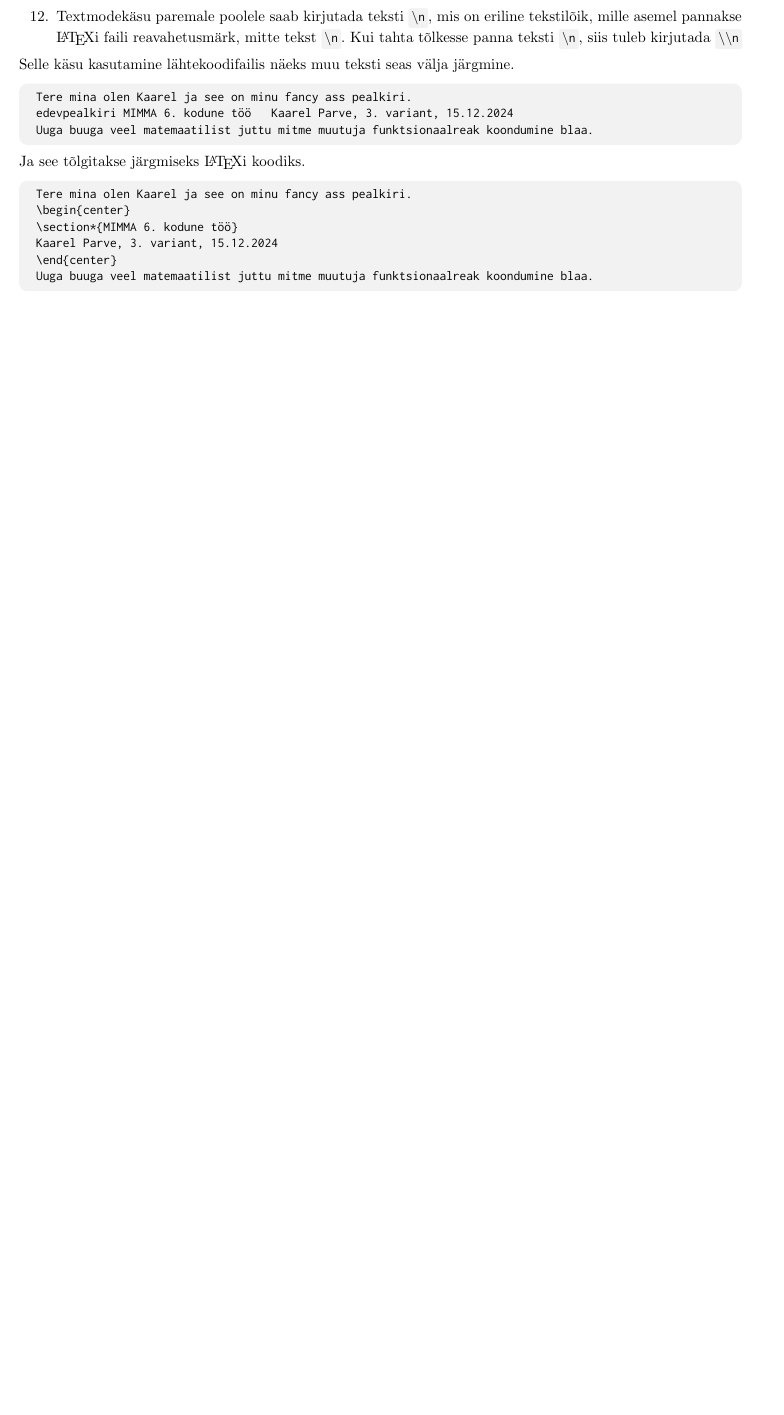
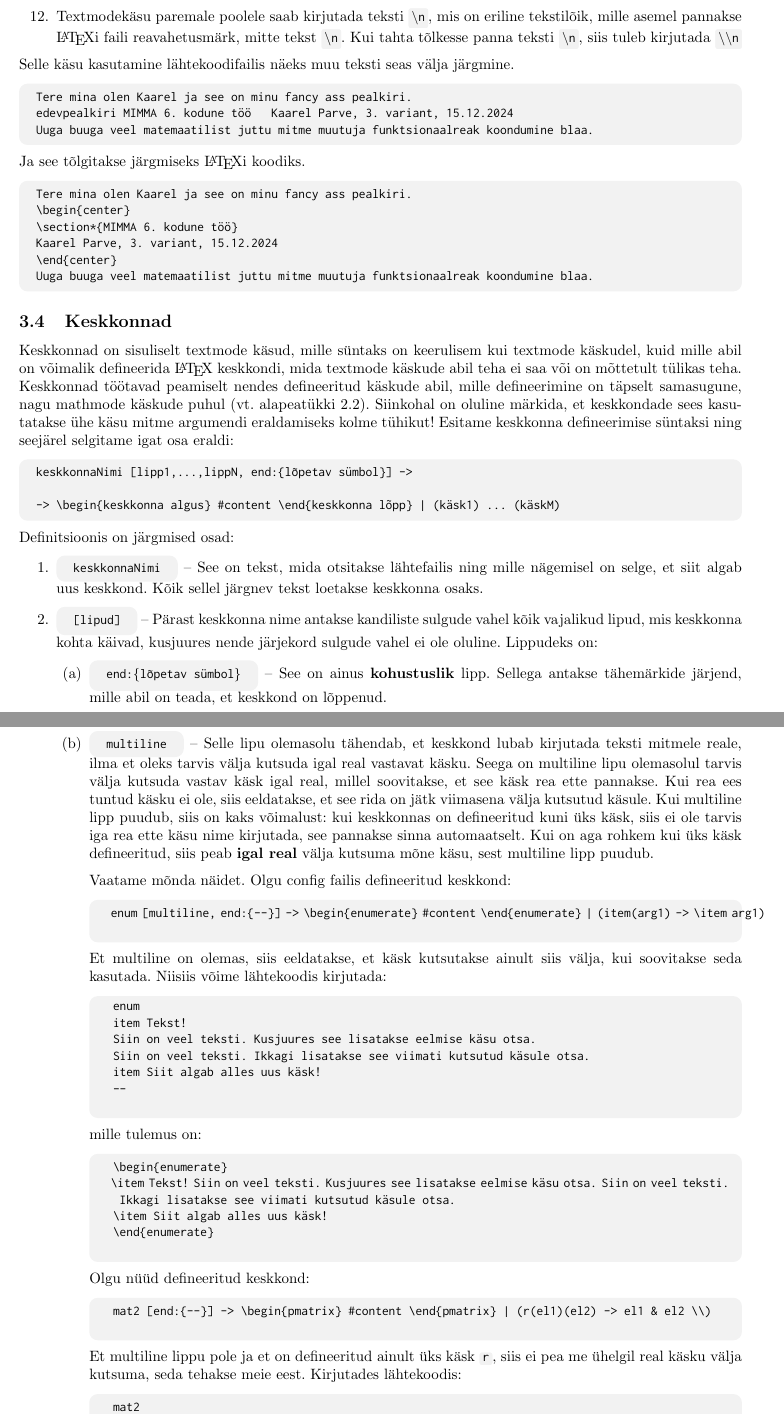
Before and after one commit to Kuulimagnaat/LihtsamLatex, a LaTeX document (dok/Full Documentation/dokumentatsioon.tex): part of page 4 of 4 before the commit and two parts of pages 4 and 5 of 6 after it, the two joined at a grey line, cut so that both start at the same text, the shorter picture padded with empty space. Compiled offline with pdfLaTeX.

Commit message:
Keskkonna dok info

```diff
--- a/dok/Full Documentation/dokumentatsioon.tex
+++ b/dok/Full Documentation/dokumentatsioon.tex
@@ -261,4 +261,58 @@ Uuga buuga veel matemaatilist juttu mitme muutuja funktsionaalreak koondumine bl
 \end{verbatim}
 \end{tcolorbox}
 
+\subsection{Keskkonnad}
+Keskkonnad on sisuliselt textmode käsud, mille süntaks on keerulisem kui textmode käskudel, kuid mille abil on võimalik defineerida \LaTeX \ keskkondi, mida textmode käskude abil teha ei saa või on mõttetult tülikas teha. Keskkonnad töötavad peamiselt nendes defineeritud käskude abil, mille defineerimine on täpselt samasugune, nagu mathmode käskude puhul (vt. alapeatükki 2.2). Siinkohal on oluline märkida, et keskkondade sees kasutatakse ühe käsu mitme argumendi eraldamiseks kolme tühikut!
+Esitame keskkonna defineerimise süntaksi ning seejärel selgitame igat osa eraldi:
+\begin{tcolorbox}
+\begin{verbatim}
+keskkonnaNimi [lipp1,...,lippN, end:{lõpetav sümbol}] ->
 
+-> \begin{keskkonna algus} #content \end{keskkonna lõpp} | (käsk1) ... (käskM)
+\end{verbatim}
+\end{tcolorbox}
+Definitsioonis on järgmised osad:
+\begin{enumerate}
+\item \tcbox[before=, after=, tcbox raise base]{keskkonnaNimi} -- See on tekst, mida otsitakse lähtefailis ning mille nägemisel on selge, et siit algab uus keskkond. Kõik sellel järgnev tekst loetakse keskkonna osaks.
+\item \tcbox[before=, after=, tcbox raise base]{[lipud]} -- Pärast keskkonna nime antakse kandiliste sulgude vahel kõik vajalikud lipud, mis keskkonna kohta käivad, kusjuures nende järjekord sulgude vahel ei ole oluline. Lippudeks on:
+\begin{enumerate}
+	\item \tcbox[before=, after=, tcbox raise base]{end:\{lõpetav sümbol\}} -- See on ainus \textbf{kohustuslik} lipp. Sellega antakse tähemärkide järjend, mille abil on teada, et keskkond on lõppenud.
+	\item \tcbox[before=, after=, tcbox raise base]{multiline} -- Selle lipu olemasolu tähendab, et keskkond lubab kirjutada teksti mitmele reale, ilma et oleks tarvis välja kutsuda igal real vastavat käsku. Seega on multiline lipu olemasolul tarvis välja kutsuda vastav käsk igal real, millel soovitakse, et see käsk rea ette pannakse. Kui rea ees tuntud käsku ei ole, siis eeldatakse, et see rida on jätk viimasena välja kutsutud käsule. Kui multiline lipp puudub, siis on kaks võimalust: kui keskkonnas on defineeritud kuni üks käsk, siis ei ole tarvis iga rea ette käsu nime kirjutada, see pannakse sinna automaatselt. Kui on aga rohkem kui üks käsk defineeritud, siis peab \textbf{igal real} välja kutsuma mõne käsu, sest multiline lipp puudub.
+
+	Vaatame mõnda näidet. Olgu config failis defineeritud keskkond:
+	\begin{tcolorbox}
+	\begin{verbatim}
+	enum [multiline, end:{--}] -> \begin{enumerate} #content \end{enumerate} | (item(arg1) -> \item arg1)
+	\end{verbatim}
+	\end{tcolorbox}
+	Et multiline on olemas, siis eeldatakse, et käsk kutsutakse ainult siis välja, kui soovitakse seda kasutada. Niisiis võime lähtekoodis kirjutada:
+	\begin{tcolorbox}
+	\begin{verbatim}
+	enum
+	item Tekst!
+	Siin on veel teksti. Kusjuures see lisatakse eelmise käsu otsa.
+	Siin on veel teksti. Ikkagi lisatakse see viimati kutsutud käsule otsa.
+	item Siit algab alles uus käsk!
+	--
+	\end{verbatim}
+	\end{tcolorbox}
+	mille tulemus on:
+	\begin{tcolorbox}
+	\begin{verbatim}
+	\begin{enumerate}
+	\item Tekst! Siin on veel teksti. Kusjuures see lisatakse eelmise käsu otsa. Siin on veel teksti.
+	 Ikkagi lisatakse see viimati kutsutud käsule otsa.
+	\item Siit algab alles uus käsk!
+	\end{enumerate}
+	\end{verbatim}
+	\end{tcolorbox}
+	Olgu nüüd defineeritud keskkond:
+	\begin{tcolorbox}
+	\begin{verbatim}
+	mat2 [end:{--}] -> \begin{pmatrix} #content \end{pmatrix} | (r(el1)(el2) -> el1 & el2 \\)
+	\end{verbatim}
+	\end{tcolorbox}
+	Et multiline lippu pole ja et on defineeritud ainult üks käsk \code{r}, siis ei pea me ühelgil real käsku välja kutsuma, seda tehakse meie eest. Kirjutades lähtekoodis:
+	\begin{tcolorbox}
+	\begin{verbatim}
+	mat2
@@ -264,0 +323 @@ Uuga buuga veel matemaatilist juttu mitme muutuja funktsionaalreak koondumine bl
+	\end{tcolorbox}
```
Also changed, not shown: dok/Full Documentation/dokumentatsioon.pdf, dok/Full Documentation/dokumentatsioon.tex (20 more changed lines).
